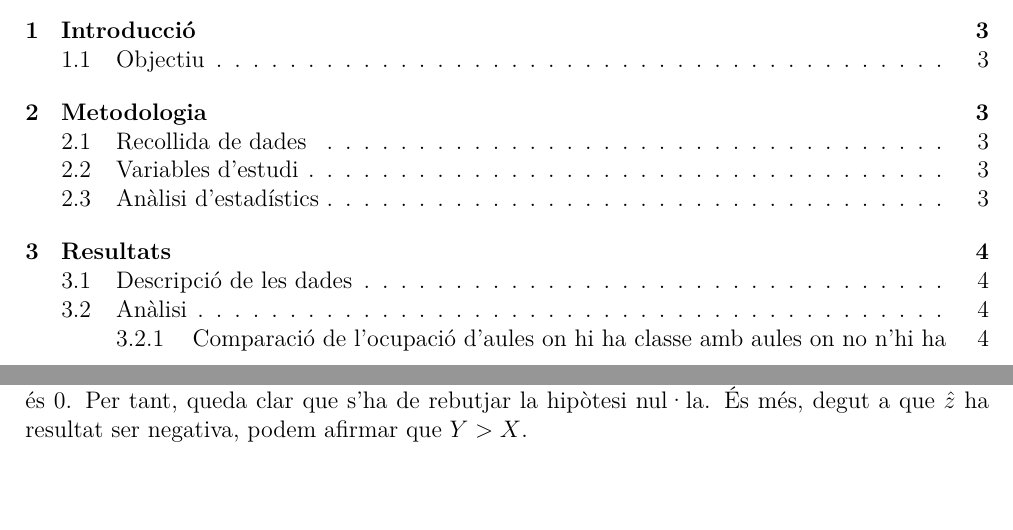
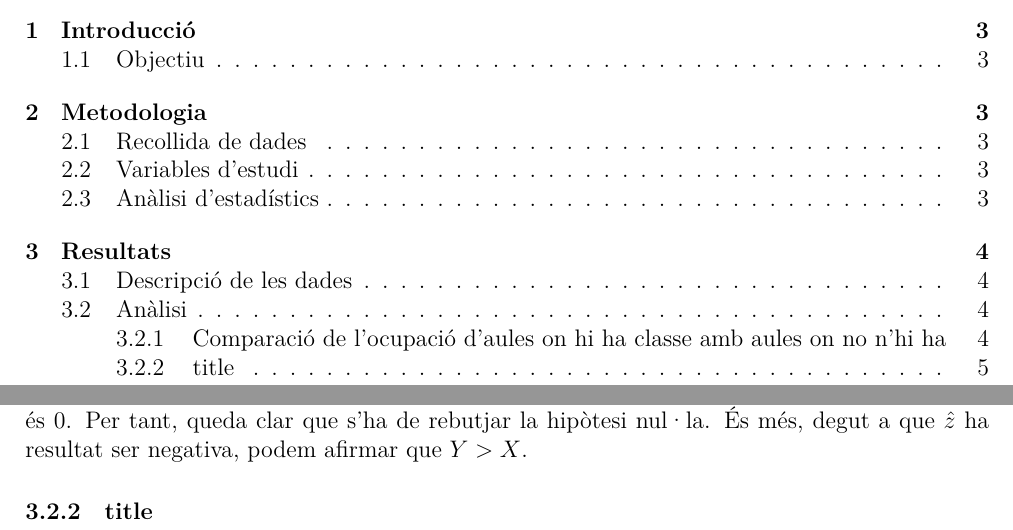
Before and after one commit to jmigual/FIB-PE, a LaTeX document (Latex/Informe.tex, which reads Latex/Resultats.tex): two parts of pages 2 and 5 of 5, joined at a grey line, cut so that both start at the same text. Compiled offline with XeLaTeX.

```diff
--- a/Latex/Resultats.tex
+++ b/Latex/Resultats.tex
@@ -43,3 +43,5 @@
 I per tant:
 $$\hat{z} = -55.96263$$
 El valor de $\hat{z}$ és extremament petit. De fet, calculant el p-valor amb \emph{R} per aquesta $\hat{z}$ el resultat és 0. Per tant, queda clar que s'ha de rebutjar la hipòtesi nul·la. És més, degut a que $\hat{z}$ ha resultat ser negativa, podem afirmar que $Y>X$.
+
+\subsubsection{title}
```
Also changed, not shown: Latex/images/fit.eps (added), Latex/images/fit.png (added), 1 other file.
